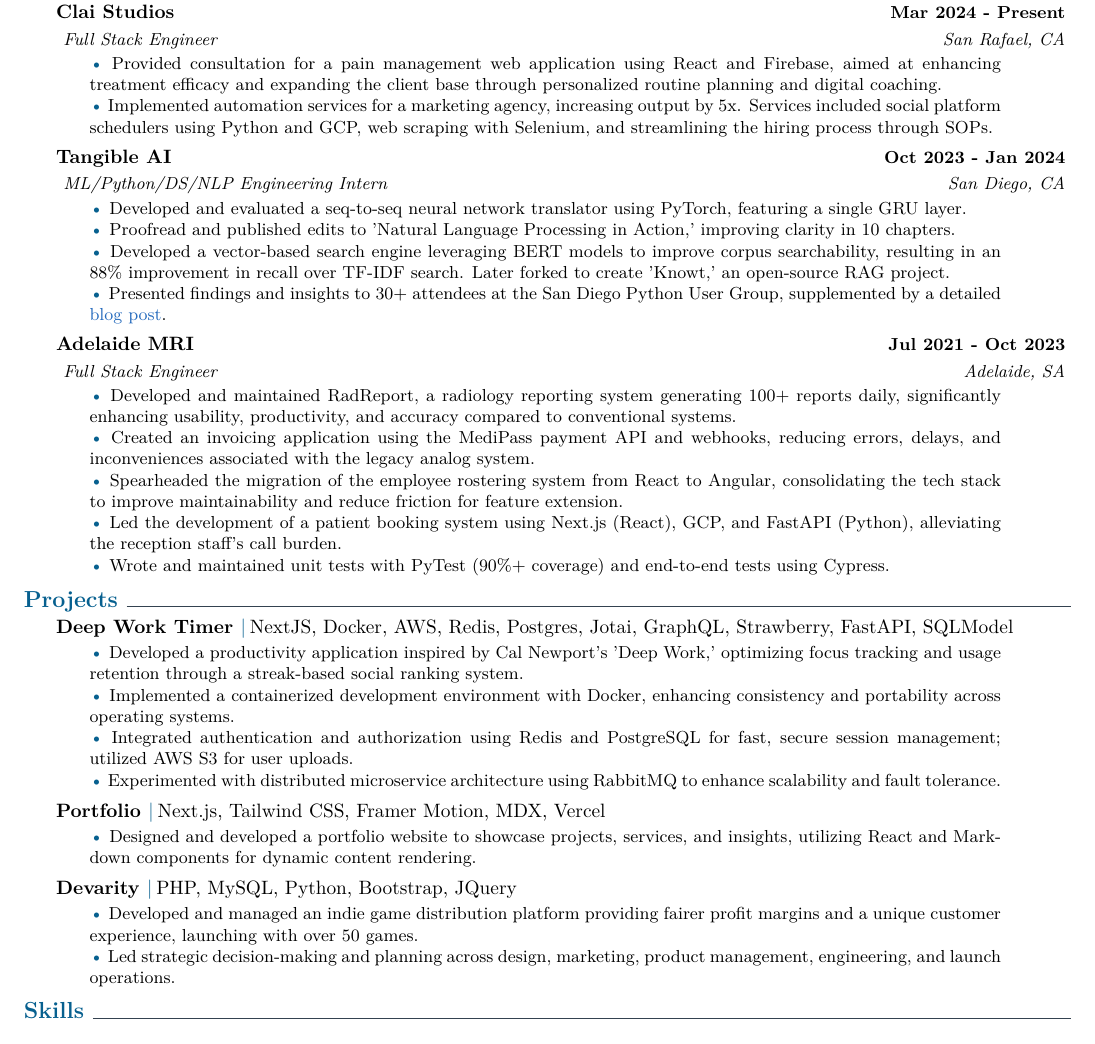
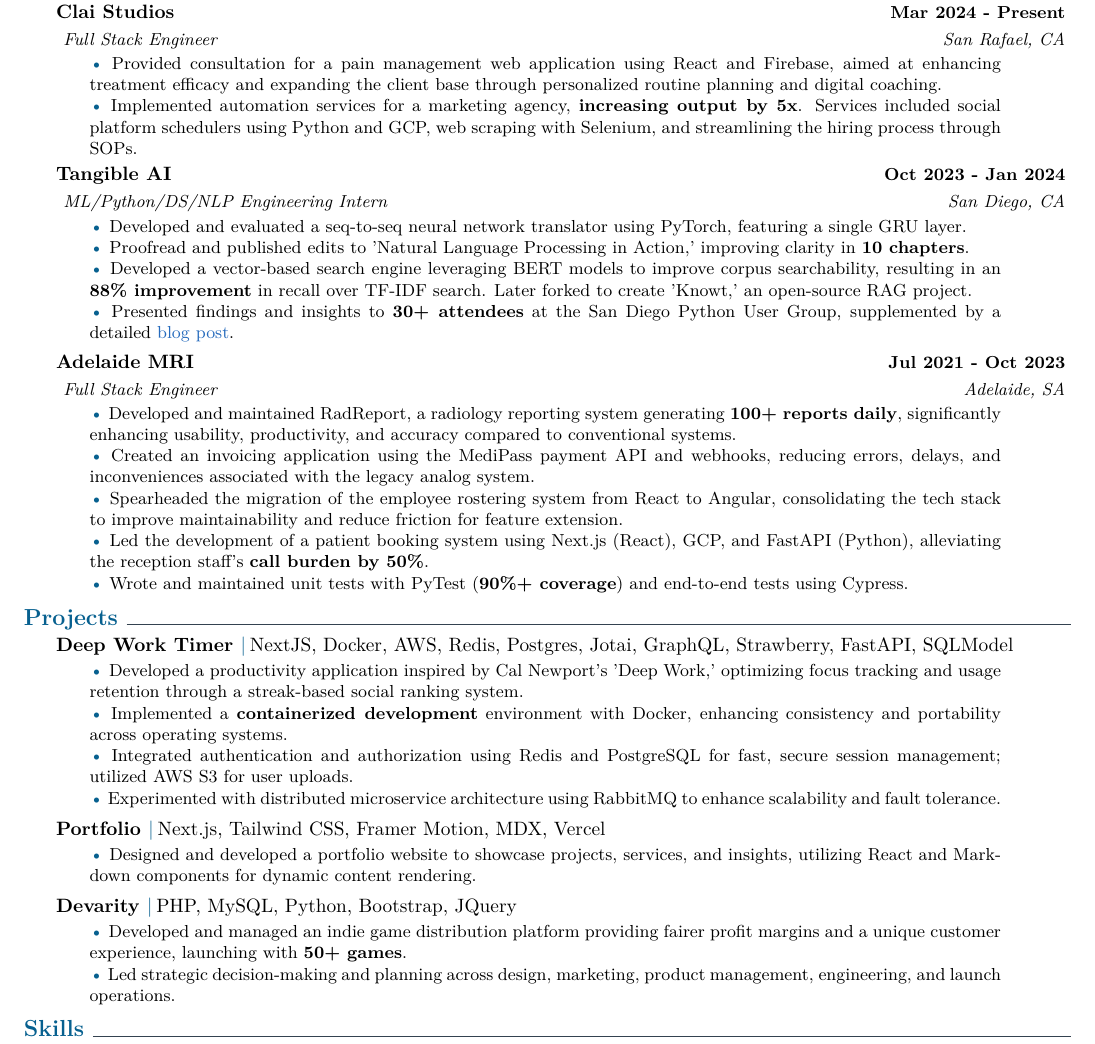
Before and after one commit to jmsundin/Jon-Sundin-latex-resume, a LaTeX CV (ethan_cv.tex): part of the page before the commit and part of page 1 of 2 after it, cut so that both start at the same text. Compiled offline with pdfLaTeX.

Commit message:
Bold metrics

```diff
--- a/ethan_cv.tex
+++ b/ethan_cv.tex
@@ -37,13 +37,13 @@
     Developed and evaluated a seq-to-seq neural network translator using PyTorch, featuring a single GRU layer.
 
     \coloredbullet\ %
-    Proofread and published edits to 'Natural Language Processing in Action,' improving clarity in 10 chapters.
+    Proofread and published edits to 'Natural Language Processing in Action,' improving clarity in \textbf{10 chapters}.
 
     \coloredbullet\ %
-    Developed a vector-based search engine leveraging BERT models to improve corpus searchability, resulting in an 88\% improvement in recall over TF-IDF search. Later forked to create 'Knowt,' an open-source RAG project.
+    Developed a vector-based search engine leveraging BERT models to improve corpus searchability, resulting in an \textbf{88\% improvement} in recall over TF-IDF search. Later forked to create 'Knowt,' an open-source RAG project.
 
     \coloredbullet\ %
-    Presented findings and insights to 30+ attendees at the San Diego Python User Group, supplemented by a detailed \href{https://www.ethancavill.me/blog/information-retrieval-systems}{blog post}.
+    Presented findings and insights to \textbf{30+ attendees} at the San Diego Python User Group, supplemented by a detailed \href{https://www.ethancavill.me/blog/information-retrieval-systems}{blog post}.
     \smallskip
      }
      %
@@ -52,7 +52,7 @@
     \explanationdetail{
     \smallskip
      \coloredbullet\ %
-     Developed and maintained RadReport, a radiology reporting system generating 100+ reports daily, significantly enhancing usability, productivity, and accuracy compared to conventional systems.
+     Developed and maintained RadReport, a radiology reporting system generating \textbf{100+ reports daily}, significantly enhancing usability, productivity, and accuracy compared to conventional systems.
 
      \coloredbullet\ %
      Created an invoicing application using the MediPass payment API and webhooks, reducing errors, delays, and inconveniences associated with the legacy analog system.
@@ -61,10 +61,10 @@
      Spearheaded the migration of the employee rostering system from React to Angular, consolidating the tech stack to improve maintainability and reduce friction for feature extension.
 
      \coloredbullet\ %
-     Led the development of a patient booking system using Next.js (React), GCP, and FastAPI (Python), alleviating the reception staff's call burden.
+     Led the development of a patient booking system using Next.js (React), GCP, and FastAPI (Python), alleviating the reception staff's \textbf{call burden by 50\%}.
 
      \coloredbullet\ %
-     Wrote and maintained unit tests with PyTest (90\%+ coverage) and end-to-end tests using Cypress.
+     Wrote and maintained unit tests with PyTest (\textbf{90\%+ coverage}) and end-to-end tests using Cypress.
      }
      \vspace{+3mm}
 
@@ -76,7 +76,7 @@
     Developed a productivity application inspired by Cal Newport's 'Deep Work,' optimizing focus tracking and usage retention through a streak-based social ranking system.
 
     \coloredbullet\ %
-    Implemented a containerized development environment with Docker, enhancing consistency and portability across operating systems.
+    Implemented a \textbf{containerized development} environment with Docker, enhancing consistency and portability across operating systems.
 
     \coloredbullet\ %
     Integrated authentication and authorization using Redis and PostgreSQL for fast, secure session management; utilized AWS S3 for user uploads.
@@ -99,7 +99,7 @@
     \explanationdetail{
     \smallskip
      \coloredbullet\ %
-     Developed and managed an indie game distribution platform providing fairer profit margins and a unique customer experience, launching with over 50 games.
+     Developed and managed an indie game distribution platform providing fairer profit margins and a unique customer experience, launching with \textbf{50+ games}.
 
      \coloredbullet\ %
      Led strategic decision-making and planning across design, marketing, product management, engineering, and launch operations.
```
Also changed, not shown: ethan_cv.pdf, ethan_cv.tex (2 more changed lines), 4 other files.
